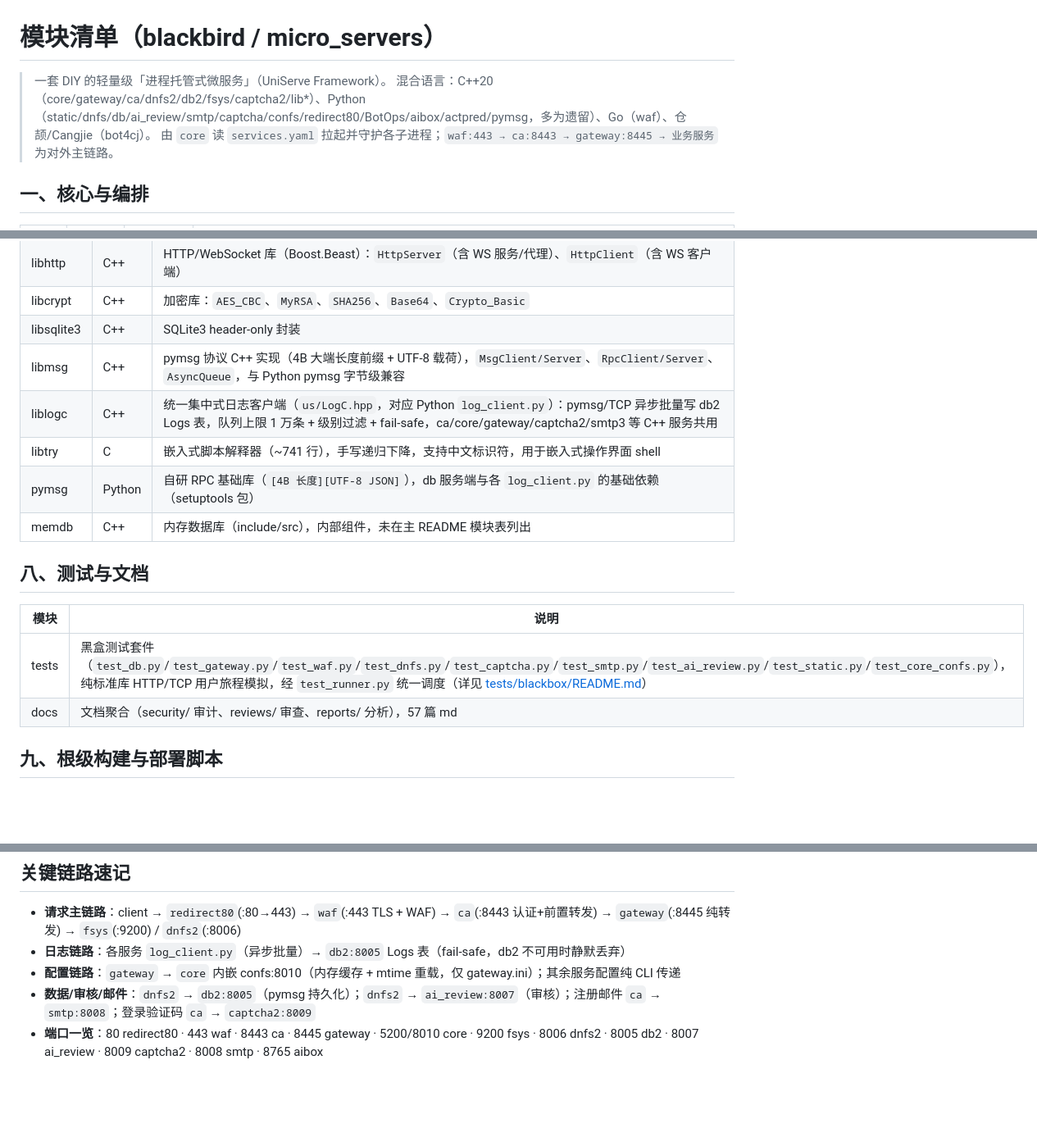
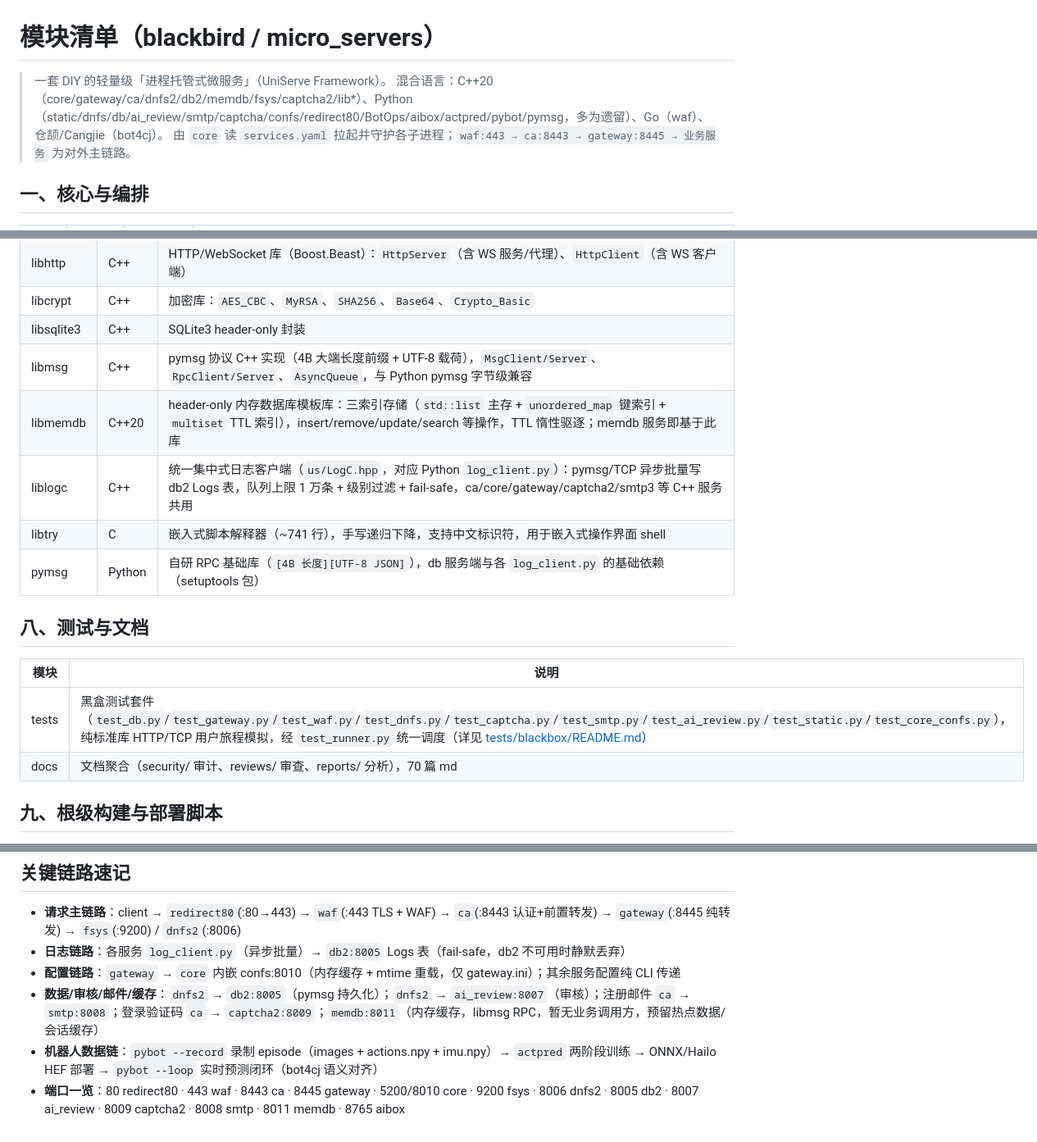
Before and after one commit to gopsc/dnfss, a Markdown page: docs/MODULES.md, 3 parts joined by grey strips. Shown at 82% size. Drawn GitHub-style; blank space fills up the shorter version.

Commit message:
docs: 同步 MODULES/ARCHITECTURE 至 services.yaml 现状（memdb:8011/pybot/libmemdb）

```diff
--- a/docs/MODULES.md
+++ b/docs/MODULES.md
@@ -1,7 +1,7 @@
 # 模块清单（blackbird / micro_servers）
 
 > 一套 DIY 的轻量级「进程托管式微服务」（UniServe Framework）。
-> 混合语言：C++20（core/gateway/ca/dnfs2/db2/fsys/captcha2/lib*）、Python（static/dnfs/db/ai_review/smtp/captcha/confs/redirect80/BotOps/aibox/actpred/pymsg，多为遗留）、Go（waf）、仓颉/Cangjie（bot4cj）。
+> 混合语言：C++20（core/gateway/ca/dnfs2/db2/memdb/fsys/captcha2/lib*）、Python（static/dnfs/db/ai_review/smtp/captcha/confs/redirect80/BotOps/aibox/actpred/pybot/pymsg，多为遗留）、Go（waf）、仓颉/Cangjie（bot4cj）。
 > 由 `core` 读 `services.yaml` 拉起并守护各子进程；`waf:443 → ca:8443 → gateway:8445 → 业务服务` 为对外主链路。
 
 ## 一、核心与编排
@@ -64,17 +66,17 @@
 | libcrypt | C++ | 加密库：`AES_CBC`、`MyRSA`、`SHA256`、`Base64`、`Crypto_Basic` |
 | libsqlite3 | C++ | SQLite3 header-only 封装 |
 | libmsg | C++ | pymsg 协议 C++ 实现（4B 大端长度前缀 + UTF-8 载荷），`MsgClient/Server`、`RpcClient/Server`、`AsyncQueue`，与 Python pymsg 字节级兼容 |
+| libmemdb | C++20 | header-only 内存数据库模板库：三索引存储（`std::list` 主存 + `unordered_map` 键索引 + `multiset` TTL 索引），insert/remove/update/search 等操作，TTL 惰性驱逐；memdb 服务即基于此库 |
 | liblogc | C++ | 统一集中式日志客户端（`us/LogC.hpp`，对应 Python `log_client.py`）：pymsg/TCP 异步批量写 db2 Logs 表，队列上限 1 万条 + 级别过滤 + fail-safe，ca/core/gateway/captcha2/smtp3 等 C++ 服务共用 |
 | libtry | C | 嵌入式脚本解释器（~741 行），手写递归下降，支持中文标识符，用于嵌入式操作界面 shell |
 | pymsg | Python | 自研 RPC 基础库（`[4B 长度][UTF-8 JSON]`），db 服务端与各 `log_client.py` 的基础依赖（setuptools 包） |
-| memdb | C++ | 内存数据库（include/src），内部组件，未在主 README 模块表列出 |
 
 ## 八、测试与文档
 
 | 模块 | 说明 |
 |------|------|
 | tests | 黑盒测试套件（`test_db.py`/`test_gateway.py`/`test_waf.py`/`test_dnfs.py`/`test_captcha.py`/`test_smtp.py`/`test_ai_review.py`/`test_static.py`/`test_core_confs.py`），纯标准库 HTTP/TCP 用户旅程模拟，经 `test_runner.py` 统一调度（详见 [tests/blackbox/README.md](../tests/blackbox/README.md)） |
-| docs | 文档聚合（security/ 审计、reviews/ 审查、reports/ 分析），57 篇 md |
+| docs | 文档聚合（security/ 审计、reviews/ 审查、reports/ 分析），70 篇 md |
 
 ## 九、根级构建与部署脚本
 
@@ -88,5 +90,6 @@
 - **请求主链路**：client → `redirect80`(:80→443) → `waf`(:443 TLS + WAF) → `ca`(:8443 认证+前置转发) → `gateway`(:8445 纯转发) → `fsys`(:9200) / `dnfs2`(:8006)
 - **日志链路**：各服务 `log_client.py`（异步批量）→ `db2:8005` Logs 表（fail-safe，db2 不可用时静默丢弃）
 - **配置链路**：`gateway` → `core` 内嵌 confs:8010（内存缓存 + mtime 重载，仅 gateway.ini）；其余服务配置纯 CLI 传递
-- **数据/审核/邮件**：`dnfs2` → `db2:8005`（pymsg 持久化）；`dnfs2` → `ai_review:8007`（审核）；注册邮件 `ca` → `smtp:8008`；登录验证码 `ca` → `captcha2:8009`
-- **端口一览**：80 redirect80 · 443 waf · 8443 ca · 8445 gateway · 5200/8010 core · 9200 fsys · 8006 dnfs2 · 8005 db2 · 8007 ai_review · 8009 captcha2 · 8008 smtp · 8765 aibox
+- **数据/审核/邮件/缓存**：`dnfs2` → `db2:8005`（pymsg 持久化）；`dnfs2` → `ai_review:8007`（审核）；注册邮件 `ca` → `smtp:8008`；登录验证码 `ca` → `captcha2:8009`；`memdb:8011`（内存缓存，libmsg RPC，暂无业务调用方，预留热点数据/会话缓存）
+- **机器人数据链**：`pybot --record` 录制 episode（images + actions.npy + imu.npy）→ `actpred` 两阶段训练 → ONNX/Hailo HEF 部署 → `pybot --loop` 实时预测闭环（bot4cj 语义对齐）
+- **端口一览**：80 redirect80 · 443 waf · 8443 ca · 8445 gateway · 5200/8010 core · 9200 fsys · 8006 dnfs2 · 8005 db2 · 8007 ai_review · 8009 captcha2 · 8008 smtp · 8011 memdb · 8765 aibox
```
Also changed, not shown: other parts of docs/MODULES.md (+2 -0 lines), docs/ARCHITECTURE.md (+12 -7 lines).
